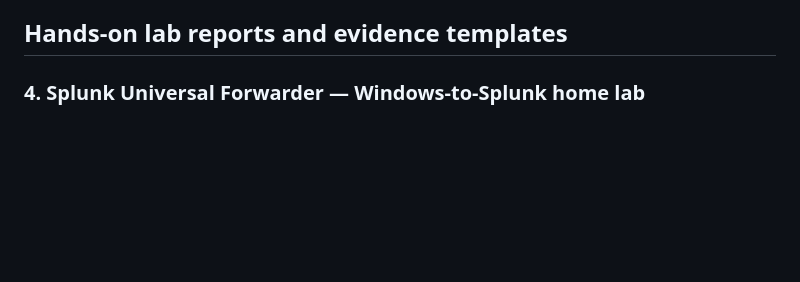
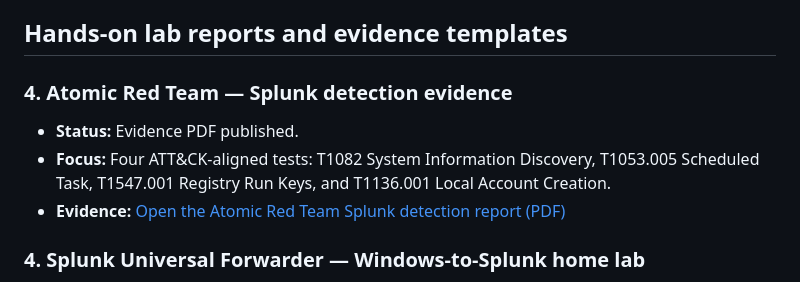
Before and after one commit to rihanchauhan883-cpu/rihan-cybersecurity-portfolio, a Markdown page: proofs/README.md, the part around the change. Drawn GitHub-style; blank space fills up the shorter version.

Commit message:
Index Atomic Red Team Splunk detection evidence

```diff
--- a/proofs/README.md
+++ b/proofs/README.md
@@ -22,6 +22,11 @@ This index links public evidence for hands-on cybersecurity work. Lab completion
 - **Next evidence:** Event or competition name, team/individual context, date, and publicly shareable result details.
 
 ## Hands-on lab reports and evidence templates
+
+### 4. Atomic Red Team — Splunk detection evidence
+- **Status:** Evidence PDF published.
+- **Focus:** Four ATT&CK-aligned tests: T1082 System Information Discovery, T1053.005 Scheduled Task, T1547.001 Registry Run Keys, and T1136.001 Local Account Creation.
+- **Evidence:** [Open the Atomic Red Team Splunk detection report (PDF)](Atomic_Red_Team_Splunk_Detection_Evidence.pdf)
 
 ### 4. Splunk Universal Forwarder — Windows-to-Splunk home lab
 - **Status:** Setup completed; Windows events were reported arriving in Splunk.
```
